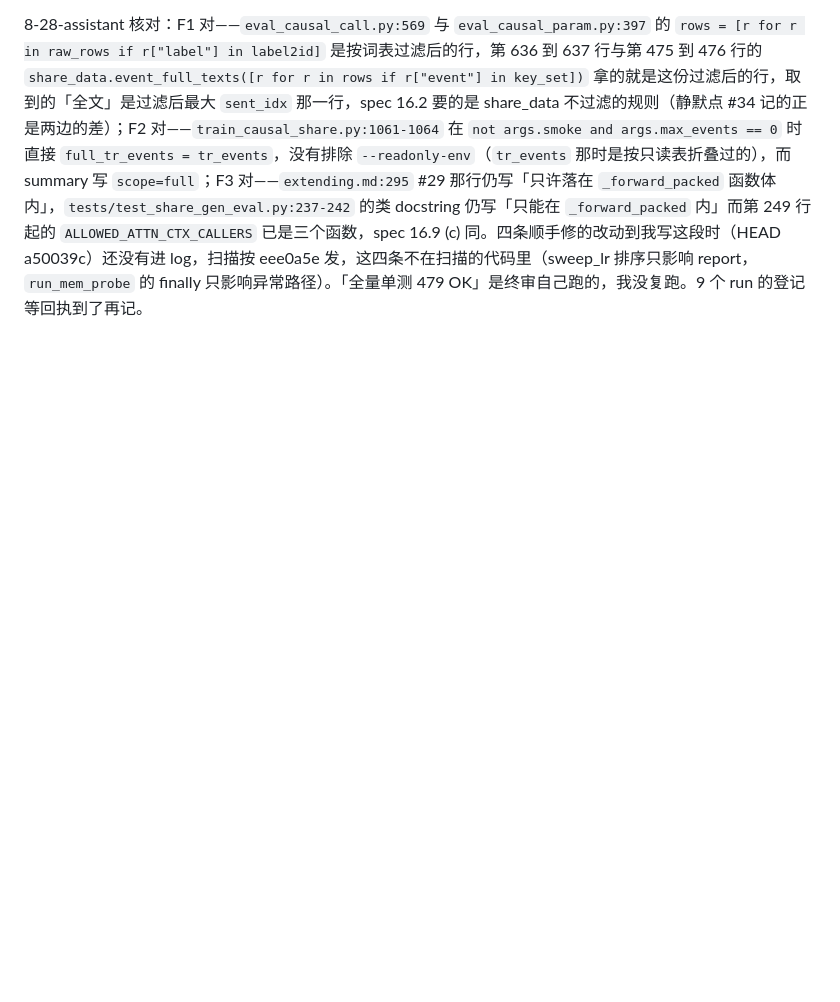
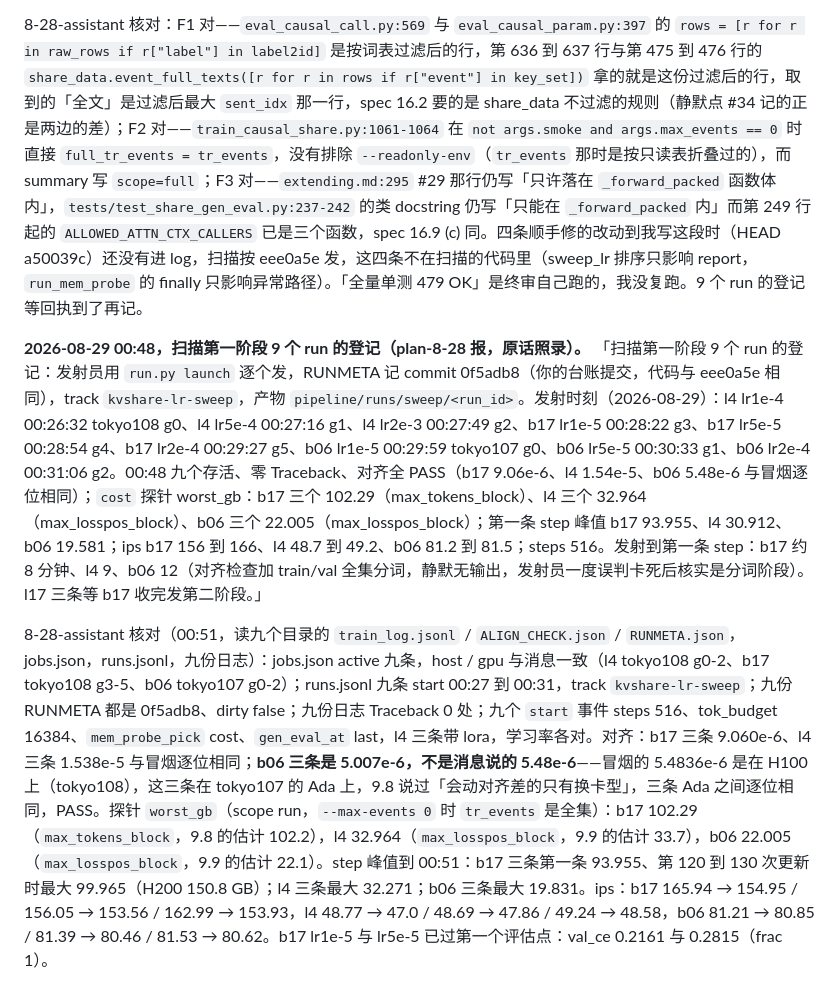
Before and after one commit to GuoYibo233/probe-agent, a Markdown page: .scratch/kvshare-train/decisions.md, the part around the change. GitHub-like rendering; blank space fills up the shorter version.

Commit message:
kvshare-train: 决定台账记扫描第一阶段 9 个 run 登记(三处台账与九个目录核过; b06 在 Ada 上对齐 5.007e-6 不是冒烟的 5.48e-6)
Co-Authored-By: Claude Fable 5 <noreply@anthropic.com>
Claude-Session: https://claude.ai/code/session_0162i5PvmyB6nyTxDbMVw8my

```diff
--- a/.scratch/kvshare-train/decisions.md
+++ b/.scratch/kvshare-train/decisions.md
@@ -379,3 +379,7 @@ ticket-run Phase 3 写的是「合并起冲突就停下报告用户」；wave5
 终审的三条挡合并（F1 cgen / cparam `drop-event` 的全文规则、F2 `tokens` 探针在 `--readonly-env` 下标 `scope=full`、F3 三处「只许 `_forward_packed` 一处」的旧说法）都不在扫描的运行路径上（扫描不评测、不开 readonly），扫描第一阶段 9 个 run 按 HEAD eee0a5e 发：l4 三条 H100 gpu0-2、b17 三条 H200 gpu3-5、b06 三条 tokyo107 Ada gpu0-2；修复由 sonnet 在独立 worktree 做、不脏主树，合并后范围限定复审；l17 三条等 b17 收完发第二阶段。 / 理由：消息里已写。 / 依据：终审报告（07907db..caf29de）。
 
 8-28-assistant 核对：F1 对——`eval_causal_call.py:569` 与 `eval_causal_param.py:397` 的 `rows = [r for r in raw_rows if r["label"] in label2id]` 是按词表过滤后的行，第 636 到 637 行与第 475 到 476 行的 `share_data.event_full_texts([r for r in rows if r["event"] in key_set])` 拿的就是这份过滤后的行，取到的「全文」是过滤后最大 `sent_idx` 那一行，spec 16.2 要的是 share_data 不过滤的规则（静默点 #34 记的正是两边的差）；F2 对——`train_causal_share.py:1061-1064` 在 `not args.smoke and args.max_events == 0` 时直接 `full_tr_events = tr_events`，没有排除 `--readonly-env`（`tr_events` 那时是按只读表折叠过的），而 summary 写 `scope=full`；F3 对——`extending.md:295` #29 那行仍写「只许落在 `_forward_packed` 函数体内」，`tests/test_share_gen_eval.py:237-242` 的类 docstring 仍写「只能在 `_forward_packed` 内」而第 249 行起的 `ALLOWED_ATTN_CTX_CALLERS` 已是三个函数，spec 16.9 (c) 同。四条顺手修的改动到我写这段时（HEAD a50039c）还没有进 log，扫描按 eee0a5e 发，这四条不在扫描的代码里（sweep_lr 排序只影响 report，`run_mem_probe` 的 finally 只影响异常路径）。「全量单测 479 OK」是终审自己跑的，我没复跑。9 个 run 的登记等回执到了再记。
+
+**2026-08-29 00:48，扫描第一阶段 9 个 run 的登记（plan-8-28 报，原话照录）。** 「扫描第一阶段 9 个 run 的登记：发射员用 `run.py launch` 逐个发，RUNMETA 记 commit 0f5adb8（你的台账提交，代码与 eee0a5e 相同），track `kvshare-lr-sweep`，产物 `pipeline/runs/sweep/<run_id>`。发射时刻（2026-08-29）：l4 lr1e-4 00:26:32 tokyo108 g0、l4 lr5e-4 00:27:16 g1、l4 lr2e-3 00:27:49 g2、b17 lr1e-5 00:28:22 g3、b17 lr5e-5 00:28:54 g4、b17 lr2e-4 00:29:27 g5、b06 lr1e-5 00:29:59 tokyo107 g0、b06 lr5e-5 00:30:33 g1、b06 lr2e-4 00:31:06 g2。00:48 九个存活、零 Traceback、对齐全 PASS（b17 9.06e-6、l4 1.54e-5、b06 5.48e-6 与冒烟逐位相同）；`cost` 探针 worst_gb：b17 三个 102.29（max_tokens_block）、l4 三个 32.964（max_losspos_block）、b06 三个 22.005（max_losspos_block）；第一条 step 峰值 b17 93.955、l4 30.912、b06 19.581；ips b17 156 到 166、l4 48.7 到 49.2、b06 81.2 到 81.5；steps 516。发射到第一条 step：b17 约 8 分钟、l4 9、b06 12（对齐检查加 train/val 全集分词，静默无输出，发射员一度误判卡死后核实是分词阶段）。l17 三条等 b17 收完发第二阶段。」
+
+8-28-assistant 核对（00:51，读九个目录的 `train_log.jsonl` / `ALIGN_CHECK.json` / `RUNMETA.json`，jobs.json，runs.jsonl，九份日志）：jobs.json active 九条，host / gpu 与消息一致（l4 tokyo108 g0-2、b17 tokyo108 g3-5、b06 tokyo107 g0-2）；runs.jsonl 九条 start 00:27 到 00:31，track `kvshare-lr-sweep`；九份 RUNMETA 都是 0f5adb8、dirty false；九份日志 Traceback 0 处；九个 `start` 事件 steps 516、tok_budget 16384、`mem_probe_pick` cost、`gen_eval_at` last，l4 三条带 lora，学习率各对。对齐：b17 三条 9.060e-6、l4 三条 1.538e-5 与冒烟逐位相同；**b06 三条是 5.007e-6，不是消息说的 5.48e-6**——冒烟的 5.4836e-6 是在 H100 上（tokyo108），这三条在 tokyo107 的 Ada 上，9.8 说过「会动对齐差的只有换卡型」，三条 Ada 之间逐位相同，PASS。探针 `worst_gb`（scope run，`--max-events 0` 时 `tr_events` 是全集）：b17 102.29（`max_tokens_block`，9.8 的估计 102.2），l4 32.964（`max_losspos_block`，9.9 的估计 33.7），b06 22.005（`max_losspos_block`，9.9 的估计 22.1）。step 峰值到 00:51：b17 三条第一条 93.955、第 120 到 130 次更新时最大 99.965（H200 150.8 GB）；l4 三条最大 32.271；b06 三条最大 19.831。ips：b17 165.94 → 154.95 / 156.05 → 153.56 / 162.99 → 153.93，l4 48.77 → 47.0 / 48.69 → 47.86 / 49.24 → 48.58，b06 81.21 → 80.85 / 81.39 → 80.46 / 81.53 → 80.62。b17 lr1e-5 与 lr5e-5 已过第一个评估点：val_ce 0.2161 与 0.2815（frac 1）。
```
